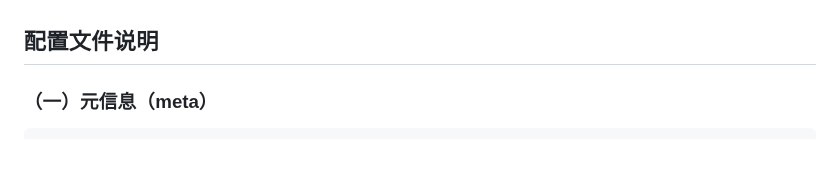
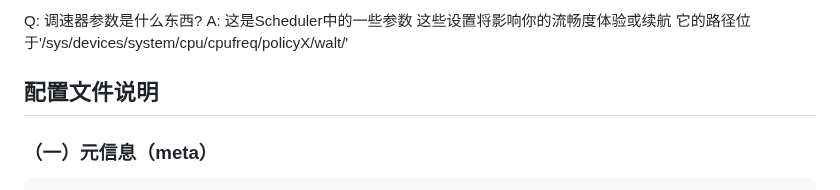
Before and after one commit to MoWei-2077/MW_CpuTurboScheduler, a Markdown page: README.md, the part around one of its changes. GitHub-like rendering; blank space fills up the shorter version.

```diff
--- a/README.md
+++ b/README.md
@@ -85,4 +87,6 @@ A：可自行查看"/sys/devices/system/cpu/cpufreq/"文件夹 获取对应的po
 
+Q: 调速器参数是什么东西?
+A: 这是Scheduler中的一些参数 这些设置将影响你的流畅度体验或续航 它的路径位于'/sys/devices/system/cpu/cpufreq/policyX/walt/'
 ## 配置文件说明
 ### （一）元信息（meta）
 
```
Also changed, not shown: other parts of README.md (+3 -1 lines).
